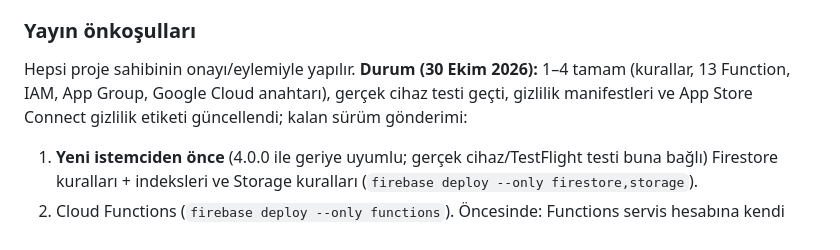
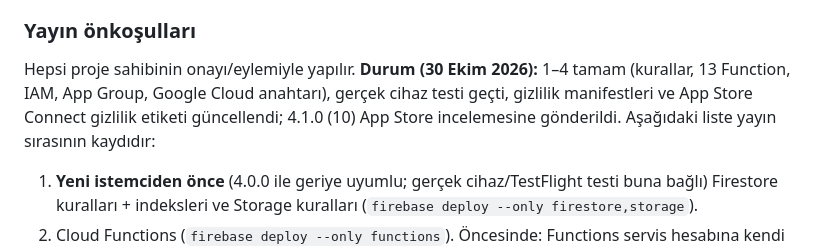
Before and after one commit to emrebuyuker/ViFiIos, a Markdown page: README.md, the part around the change. GitHub-like rendering.

```diff
--- a/README.md
+++ b/README.md
@@ -303,8 +303,8 @@ modelleri (`AppNotification.swift`, `NotificationAdmin.swift`) ve `NotificationP
 ### Yayın önkoşulları
 
 Hepsi proje sahibinin onayı/eylemiyle yapılır. **Durum (30 Ekim 2026):** 1–4 tamam (kurallar, 13 Function, IAM, App Group,
-Google Cloud anahtarı), gerçek cihaz testi geçti, gizlilik manifestleri ve App Store Connect gizlilik etiketi güncellendi; kalan sürüm
-gönderimi:
+Google Cloud anahtarı), gerçek cihaz testi geçti, gizlilik manifestleri ve App Store Connect gizlilik etiketi güncellendi; 4.1.0 (10) App Store
+incelemesine gönderildi. Aşağıdaki liste yayın sırasının kaydıdır:
 
 1. **Yeni istemciden önce** (4.0.0 ile geriye uyumlu; gerçek cihaz/TestFlight testi buna bağlı) Firestore kuralları +
    indeksleri ve Storage kuralları
```
Also changed, not shown: CLAUDE.md (+3 -2 lines).
